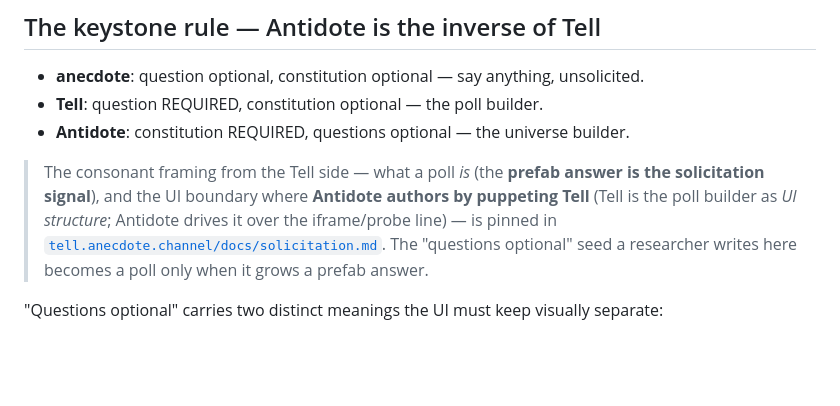
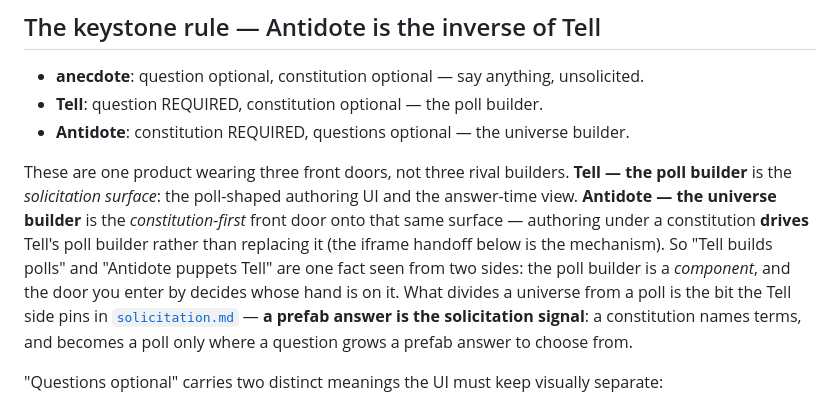
Before and after one commit to FCCN-ANTIBODY/antidote, a Markdown page: docs/faces.md, the part around the change. Rendered like a GitHub page; blank space fills up the shorter version.

Commit message:
faces: reconcile the poll-builder / universe-builder framing into one statement
faces.md already carried the puppeting mechanics ("Antidote iframes Tell...
same product wearing a different front door"), so the earlier cross-link note
restated it out of place. Fold it into the keystone as a single reconciliation:
"Tell builds polls" (the solicitation surface) and "Antidote puppets Tell"
(the constitution-first front door that drives that surface) are one fact from
two sides — the poll builder is a component, and the door you enter by decides
whose hand is on it. What divides a universe from a poll is the bit
solicitation.md pins: a prefab answer is the solicitation signal.

Co-Authored-By: Claude Fable 5 <noreply@anthropic.com>
Claude-Session: https://claude.ai/code/session_01Gw91gGKywhiccmQ1gvHaQ8

```diff
--- a/docs/faces.md
+++ b/docs/faces.md
@@ -38,13 +38,16 @@ on-device — the offline-origin posture everything here already has), wearing t
 - **Tell**: question REQUIRED, constitution optional — the poll builder.
 - **Antidote**: constitution REQUIRED, questions optional — the universe builder.
 
-> The consonant framing from the Tell side — what a poll *is* (the **prefab answer is the
-> solicitation signal**), and the UI boundary where **Antidote authors by puppeting Tell**
-> (Tell is the poll builder as *UI structure*; Antidote drives it over the iframe/probe line) —
-> is pinned in
-> [`tell.anecdote.channel/docs/solicitation.md`](https://github.com/FCCN-ANTIBODY/tell.anecdote.channel/blob/main/docs/solicitation.md).
-> The "questions optional" seed a researcher writes here becomes a poll only when it grows a
-> prefab answer.
+These are one product wearing three front doors, not three rival builders. **Tell — the poll
+builder** is the *solicitation surface*: the poll-shaped authoring UI and the answer-time view.
+**Antidote — the universe builder** is the *constitution-first* front door onto that same surface —
+authoring under a constitution **drives** Tell's poll builder rather than replacing it (the iframe
+handoff below is the mechanism). So "Tell builds polls" and "Antidote puppets Tell" are one fact
+seen from two sides: the poll builder is a *component*, and the door you enter by decides whose hand
+is on it. What divides a universe from a poll is the bit the Tell side pins in
+[`solicitation.md`](https://github.com/FCCN-ANTIBODY/tell.anecdote.channel/blob/main/docs/solicitation.md) —
+**a prefab answer is the solicitation signal**: a constitution names terms, and becomes a poll only
+where a question grows a prefab answer to choose from.
 
 "Questions optional" carries two distinct meanings the UI must keep visually separate:
 
```
